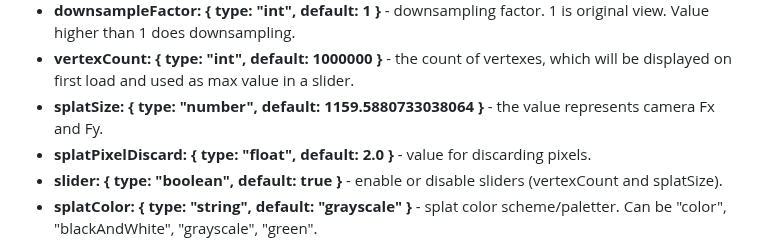
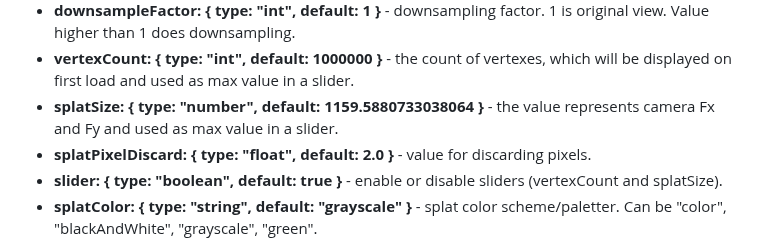
Before and after one commit to akbartus/Gaussian-Splatting-WebViewers, a Markdown page: README.md, the part around the change. GitHub-like rendering.

```diff
--- a/README.md
+++ b/README.md
@@ -36,7 +36,7 @@ A-Frame component has the following schemas, which could be changed:
 * <b>initialPosition: { type: "string", default: "0 0 0" }</b> - initial position of camera.
 * <b>downsampleFactor: { type: "int", default: 1 }</b> - downsampling factor. 1 is original view. Value higher than 1 does downsampling.
 * <b>vertexCount: { type: "int", default: 1000000 }</b> - the count of vertexes, which will be displayed on first load and used as max value in a slider.
-* <b>splatSize: { type: "number", default: 1159.5880733038064 }</b> - the value represents camera Fx and Fy.
+* <b>splatSize: { type: "number", default: 1159.5880733038064 }</b> - the value represents camera Fx and Fy and used as max value in a slider.
 * <b>splatPixelDiscard: { type: "float", default: 2.0 }</b> - value for discarding pixels.
 * <b>slider: { type: "boolean", default: true }</b> - enable or disable sliders (vertexCount and splatSize).
 * <b>splatColor: { type: "string", default: "grayscale" }</b> - splat color scheme/paletter. Can be "color", "blackAndWhite", "grayscale", "green".
```
